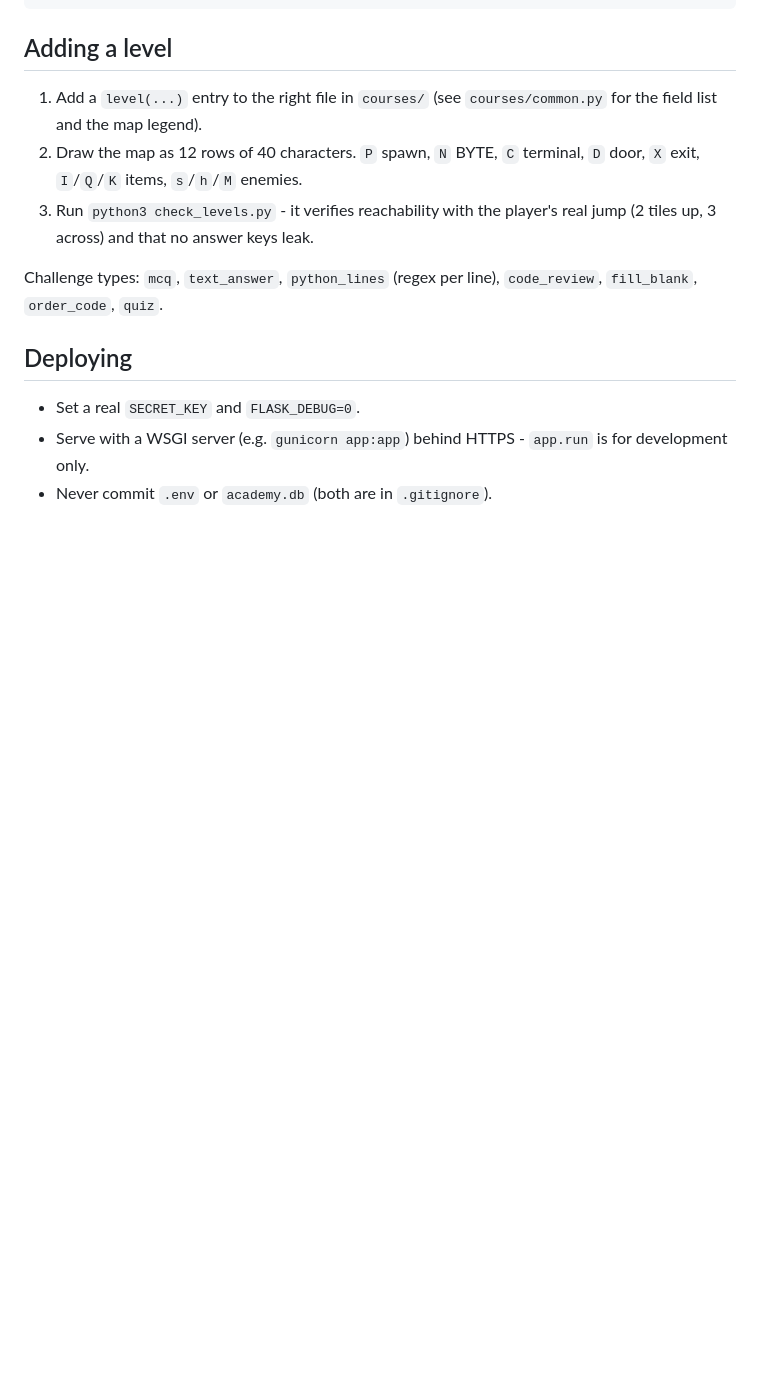
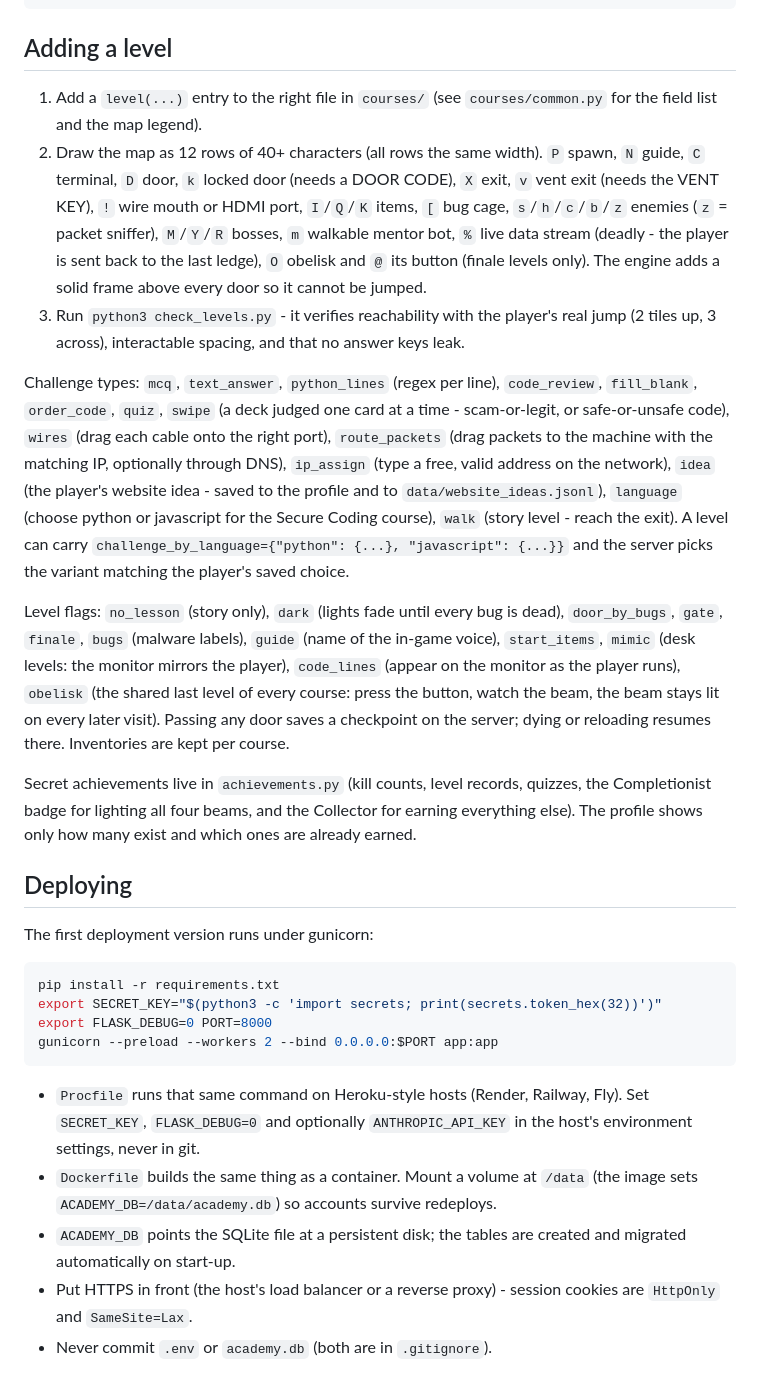
Before and after one commit to sn3p3r/secure-coding-ai-chatbot, a Markdown page: README.md, the part around one of its changes. GitHub-like rendering; blank space fills up the shorter version.

Commit message:
v1.0.10
README: deployment section and the friends page.

````diff
--- a/README.md
+++ b/README.md
@@ -74,17 +82,63 @@ experiments/        Standalone entropy / hashing demos (not part of the app)
 
 1. Add a `level(...)` entry to the right file in `courses/` (see
    `courses/common.py` for the field list and the map legend).
-2. Draw the map as 12 rows of 40 characters. `P` spawn, `N` BYTE,
-   `C` terminal, `D` door, `X` exit, `I`/`Q`/`K` items, `s`/`h`/`M` enemies.
+2. Draw the map as 12 rows of 40+ characters (all rows the same width).
+   `P` spawn, `N` guide, `C` terminal, `D` door, `k` locked door (needs a
+   DOOR CODE), `X` exit, `v` vent exit (needs the VENT KEY), `!` wire mouth
+   or HDMI port, `I`/`Q`/`K` items, `[` bug cage, `s`/`h`/`c`/`b`/`z` enemies
+   (`z` = packet sniffer), `M`/`Y`/`R` bosses, `m` walkable mentor bot,
+   `%` live data stream (deadly - the player is sent back to the last
+   ledge), `O` obelisk and `@` its button (finale levels only).
+   The engine adds a solid frame above every door so it cannot be jumped.
 3. Run `python3 check_levels.py` - it verifies reachability with the
-   player's real jump (2 tiles up, 3 across) and that no answer keys leak.
+   player's real jump (2 tiles up, 3 across), interactable spacing, and
+   that no answer keys leak.
 
 Challenge types: `mcq`, `text_answer`, `python_lines` (regex per line),
-`code_review`, `fill_blank`, `order_code`, `quiz`.
+`code_review`, `fill_blank`, `order_code`, `quiz`, `swipe` (a deck judged
+one card at a time - scam-or-legit, or safe-or-unsafe code), `wires`
+(drag each cable onto the right port), `route_packets` (drag packets to
+the machine with the matching IP, optionally through DNS), `ip_assign`
+(type a free, valid address on the network), `idea` (the player's website
+idea - saved to the profile and to `data/website_ideas.jsonl`),
+`language` (choose python or javascript for the Secure Coding course),
+`walk` (story level - reach the exit). A level can carry
+`challenge_by_language={"python": {...}, "javascript": {...}}` and the
+server picks the variant matching the player's saved choice.
+
+Level flags: `no_lesson` (story only), `dark` (lights fade until every bug
+is dead), `door_by_bugs`, `gate`, `finale`, `bugs` (malware labels),
+`guide` (name of the in-game voice), `start_items`, `mimic` (desk levels:
+the monitor mirrors the player), `code_lines` (appear on the monitor as
+the player runs), `obelisk` (the shared last level of every course: press
+the button, watch the beam, the beam stays lit on every later visit).
+Passing any door saves a checkpoint on the server; dying or reloading
+resumes there. Inventories are kept per course.
+
+Secret achievements live in `achievements.py` (kill counts, level records,
+quizzes, the Completionist badge for lighting all four beams, and the
+Collector for earning everything else). The profile shows only how many
+exist and which ones are already earned.
 
 ## Deploying
 
-* Set a real `SECRET_KEY` and `FLASK_DEBUG=0`.
-* Serve with a WSGI server (e.g. `gunicorn app:app`) behind HTTPS -
-  `app.run` is for development only.
+The first deployment version runs under gunicorn:
+
+```bash
+pip install -r requirements.txt
+export SECRET_KEY="$(python3 -c 'import secrets; print(secrets.token_hex(32))')"
+export FLASK_DEBUG=0 PORT=8000
+gunicorn --preload --workers 2 --bind 0.0.0.0:$PORT app:app
+```
+
+* `Procfile` runs that same command on Heroku-style hosts (Render,
+  Railway, Fly). Set `SECRET_KEY`, `FLASK_DEBUG=0` and optionally
+  `ANTHROPIC_API_KEY` in the host's environment settings, never in git.
+* `Dockerfile` builds the same thing as a container. Mount a volume at
+  `/data` (the image sets `ACADEMY_DB=/data/academy.db`) so accounts
+  survive redeploys.
+* `ACADEMY_DB` points the SQLite file at a persistent disk; the tables
+  are created and migrated automatically on start-up.
+* Put HTTPS in front (the host's load balancer or a reverse proxy) -
+  session cookies are `HttpOnly` and `SameSite=Lax`.
 * Never commit `.env` or `academy.db` (both are in `.gitignore`).
````
Also changed, not shown: other parts of README.md (+10 -2 lines).
